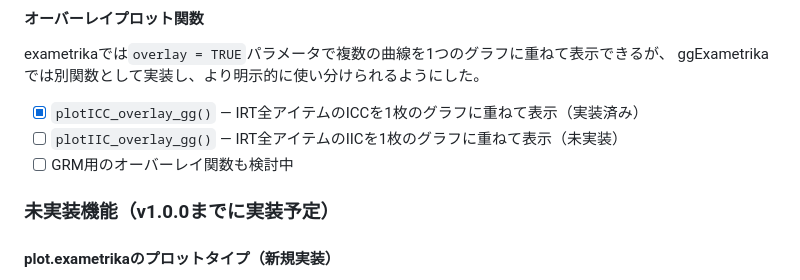
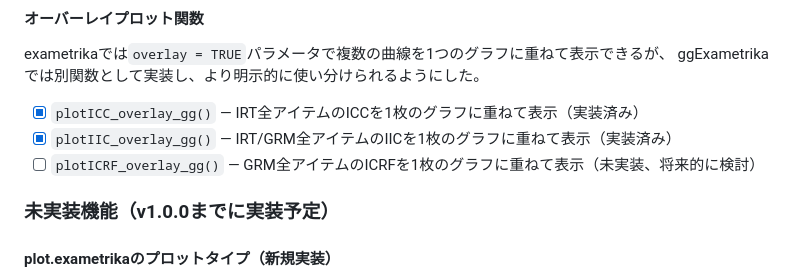
Before and after one commit to kosugitti/ggExametrika, a Markdown page: claude.md, the part around the change. GitHub-like rendering.

Commit message:
Update claude.md: mark plotIIC_overlay_gg as implemented
Co-Authored-By: Claude Sonnet 4.5 <noreply@anthropic.com>

```diff
--- a/claude.md
+++ b/claude.md
@@ -120,8 +120,8 @@ exametrikaでは`overlay = TRUE`パラメータで複数の曲線を1つのグ
 ggExametrikaでは別関数として実装し、より明示的に使い分けられるようにした。
 
 - [x] `plotICC_overlay_gg()` — IRT全アイテムのICCを1枚のグラフに重ねて表示（実装済み）
-- [ ] `plotIIC_overlay_gg()` — IRT全アイテムのIICを1枚のグラフに重ねて表示（未実装）
-- [ ] GRM用のオーバーレイ関数も検討中
+- [x] `plotIIC_overlay_gg()` — IRT/GRM全アイテムのIICを1枚のグラフに重ねて表示（実装済み）
+- [ ] `plotICRF_overlay_gg()` — GRM全アイテムのICRFを1枚のグラフに重ねて表示（未実装、将来的に検討）
 
 ### 未実装機能（v1.0.0までに実装予定）
 
```
